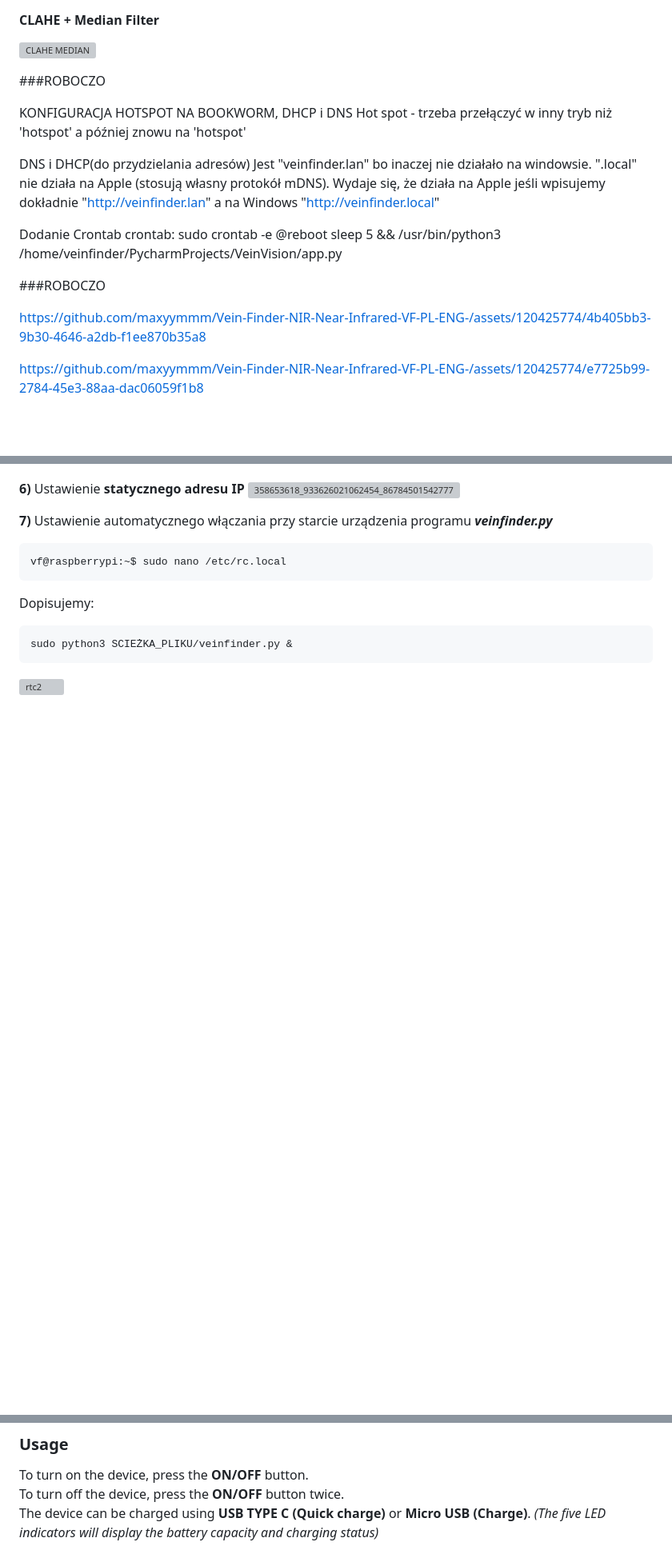
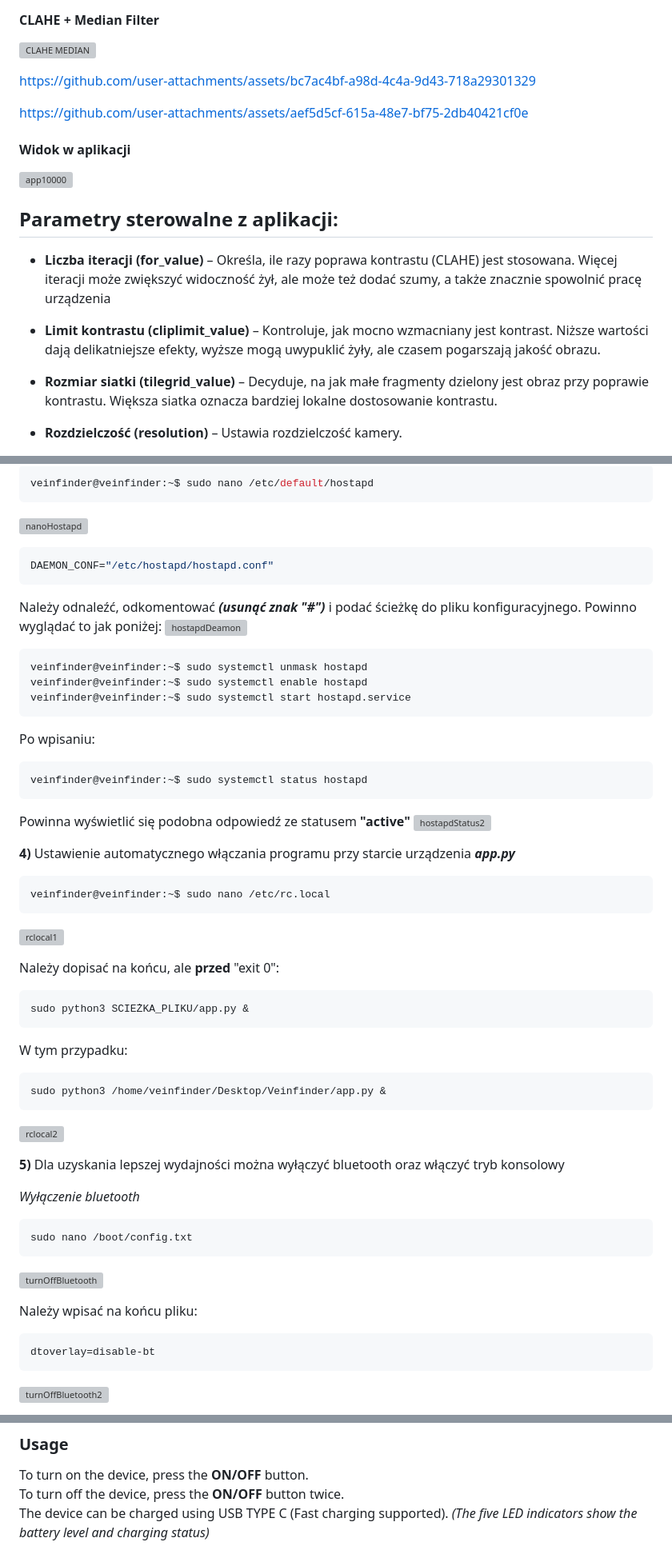
Before and after one commit to maxyymmm/Vein-Finder-NIR-Near-Infrared-VF-PL-ENG-, a Markdown page: README.md, 3 parts joined by grey strips. Shown at 80% size. Drawn GitHub-style; blank space fills up the shorter version; grey boxes are pictures that could not be loaded.

````diff
--- a/README.md
+++ b/README.md
@@ -9,28 +9,19 @@
 ![CLAHE MEDIAN](https://user-images.githubusercontent.com/120425774/219521323-53cdf4f9-16bd-412f-8ff5-160d1b7c01ad.jpg)
 
 
-###ROBOCZO
-
-KONFIGURACJA HOTSPOT NA BOOKWORM, DHCP i DNS
-Hot spot - trzeba przełączyć w inny tryb niż 'hotspot' a później znowu na 'hotspot'
-
-DNS i DHCP(do przydzielania adresów)
-Jest "veinfinder.lan" bo inaczej nie działało na windowsie. ".local" nie działa na Apple (stosują własny protokół mDNS).
-Wydaje się, że działa na Apple jeśli wpisujemy dokładnie "http://veinfinder.lan" a na Windows "http://veinfinder.local"
-
-Dodanie Crontab
-crontab:
-sudo crontab -e
-@reboot sleep 5 && /usr/bin/python3 /home/veinfinder/PycharmProjects/VeinVision/app.py
-
-###ROBOCZO
-
-https://github.com/maxyymmm/Vein-Finder-NIR-Near-Infrared-VF-PL-ENG-/assets/120425774/4b405bb3-9b30-4646-a2db-f1ee870b35a8
+https://github.com/user-attachments/assets/bc7ac4bf-a98d-4c4a-9d43-718a29301329
 
 
-https://github.com/maxyymmm/Vein-Finder-NIR-Near-Infrared-VF-PL-ENG-/assets/120425774/e7725b99-2784-45e3-88aa-dac06059f1b8
+https://github.com/user-attachments/assets/aef5d5cf-615a-48e7-bf75-2db40421cf0e
 
+#### Widok w aplikacji
+![app10000](https://github.com/user-attachments/assets/ecc1131b-3af2-4c46-a15d-ad3759651756)
+## Parametry sterowalne z aplikacji:
++ **Liczba iteracji (for_value)** – Określa, ile razy poprawa kontrastu (CLAHE) jest stosowana. Więcej iteracji może zwiększyć widoczność żył, ale może też dodać szumy, a także znacznie spowolnić pracę urządzenia
 
++ **Limit kontrastu (cliplimit_value)** – Kontroluje, jak mocno wzmacniany jest kontrast. Niższe wartości dają delikatniejsze efekty, wyższe mogą uwypuklić żyły, ale czasem pogarszają jakość obrazu.
 
++ **Rozmiar siatki (tilegrid_value)** – Decyduje, na jak małe fragmenty dzielony jest obraz przy poprawie kontrastu. Większa siatka oznacza bardziej lokalne dostosowanie kontrastu.
 
++ **Rozdzielczość (resolution)** – Ustawia rozdzielczość kamery.
 
@@ -117,14 +154,53 @@ vf@raspberrypi:~$ sudo raspi-config
+```console
+veinfinder@veinfinder:~$ sudo nano /etc/default/hostapd
+```
+![nanoHostapd](https://github.com/user-attachments/assets/216693ec-5f70-4c62-b08e-558c90063556)
+```console
+DAEMON_CONF="/etc/hostapd/hostapd.conf"
+```
+Należy odnaleźć, odkomentować _**(usunąć znak "#")**_ i podać ścieżkę do pliku konfiguracyjnego. Powinno wyglądać to jak poniżej:
+![hostapdDeamon](https://github.com/user-attachments/assets/4119c998-4046-43ae-99f2-4af016eb99fc)
+
+```console
+veinfinder@veinfinder:~$ sudo systemctl unmask hostapd
+veinfinder@veinfinder:~$ sudo systemctl enable hostapd
+veinfinder@veinfinder:~$ sudo systemctl start hostapd.service
+```
+Po wpisaniu:
+```console
+veinfinder@veinfinder:~$ sudo systemctl status hostapd
+```
+Powinna wyświetlić się podobna odpowiedź ze statusem **"active"**
+![hostapdStatus2](https://github.com/user-attachments/assets/a3b2d7cb-4f9b-4fca-a00b-b7eeea2c8ef3)
 
 
-**6)** Ustawienie **statycznego adresu IP**
-![358653618_933626021062454_8678450154277752298_n](https://github.com/maxyymmm/Vein-Finder-NIR-Near-Infrared-VF-PL-ENG-/assets/120425774/2a0c1fe0-8598-4401-8e87-6a3020ba3c45)
+**4)** Ustawienie automatycznego włączania programu przy starcie urządzenia _**app.py**_
+```console
+veinfinder@veinfinder:~$ sudo nano /etc/rc.local
+```
+![rclocal1](https://github.com/user-attachments/assets/ba9a0143-62c0-44bf-9e0d-09af27a70fec)
 
-**7)** Ustawienie automatycznego włączania przy starcie urządzenia programu _**veinfinder.py**_
+Należy dopisać na końcu, ale **przed** "exit 0":
 ```console
-vf@raspberrypi:~$ sudo nano /etc/rc.local
+sudo python3 SCIEŻKA_PLIKU/app.py &
 ```
-Dopisujemy:
+W tym przypadku:
 ```console
-sudo python3 SCIEŻKA_PLIKU/veinfinder.py &
+sudo python3 /home/veinfinder/Desktop/Veinfinder/app.py &
 ```
-![rtc2](https://github.com/maxyymmm/Vein-Finder-NIR-Near-Infrared-VF-PL-ENG-/assets/120425774/844d69f1-f019-4288-a544-d5b8fa10b0a9)
+![rclocal2](https://github.com/user-attachments/assets/f5397edf-acf6-47d1-87d5-9f204c1c0271)
+
+**5)** Dla uzyskania lepszej wydajności można wyłączyć bluetooth oraz włączyć tryb konsolowy
+
+*Wyłączenie bluetooth*
+```console
+sudo nano /boot/config.txt
+```
+![turnOffBluetooth](https://github.com/user-attachments/assets/45ce6797-daef-42af-b69f-b0f11628796f)
+
+Należy wpisać na końcu pliku:
+```console
+dtoverlay=disable-bt
+```
+![turnOffBluetooth2](https://github.com/user-attachments/assets/2fb94867-1a41-4351-9a5b-497a54de86ae)
+
@@ -252,4 +449,4 @@ sudo python3 PATH_TO_FILE/veinfinder.py &
 ### Usage
 To turn on the device, press the **ON/OFF** button. <br>
 To turn off the device, press the **ON/OFF** button twice. <br>
-The device can be charged using **USB TYPE C (Quick charge)** or **Micro USB (Charge)**. _(The five LED indicators will display the battery capacity and charging status)_
+The device can be charged using USB TYPE C (Fast charging supported).  _(The five LED indicators show the battery level and charging status)_
````
Also changed, not shown: other parts of README.md (+249 -82 lines).
